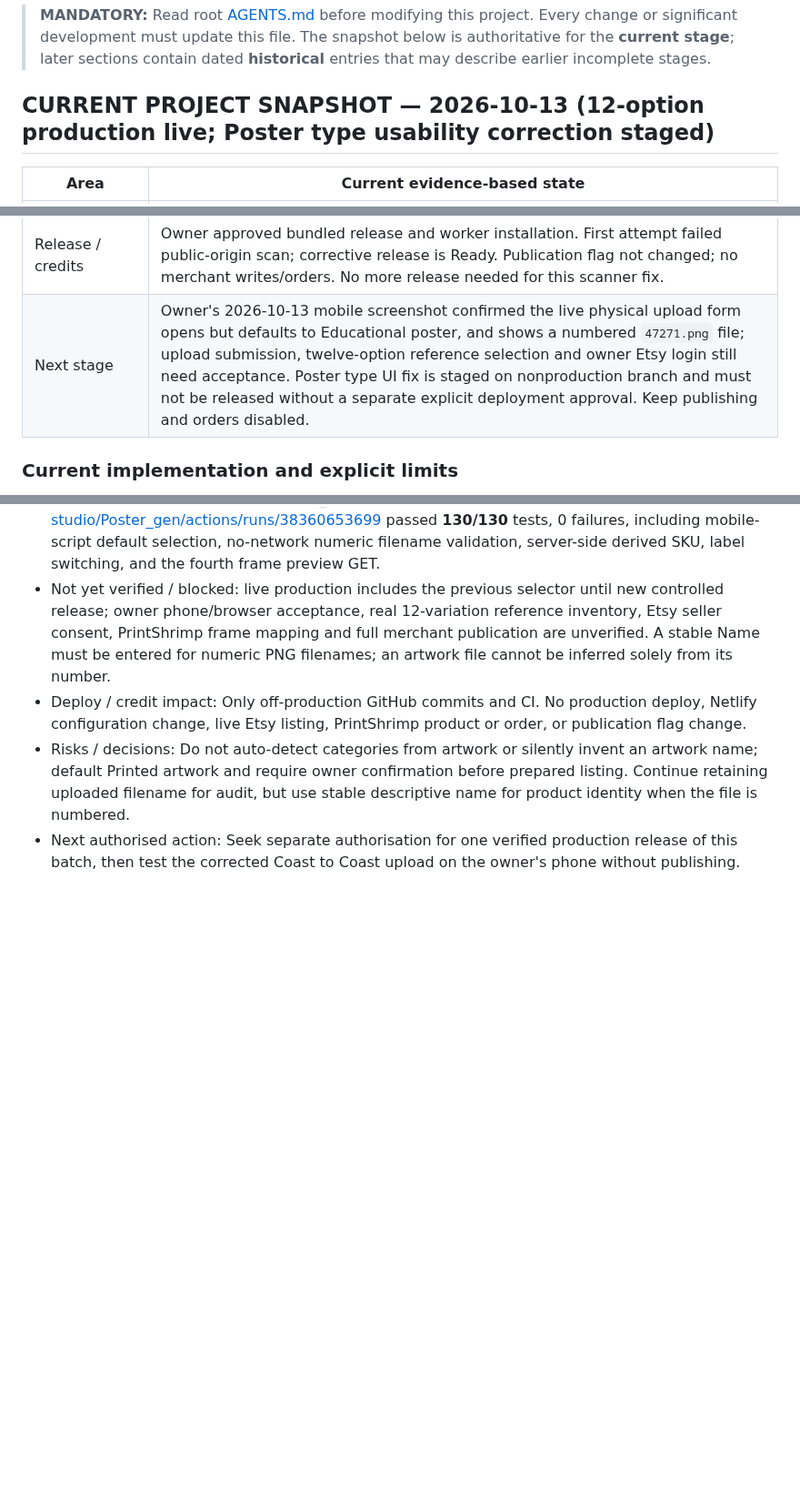
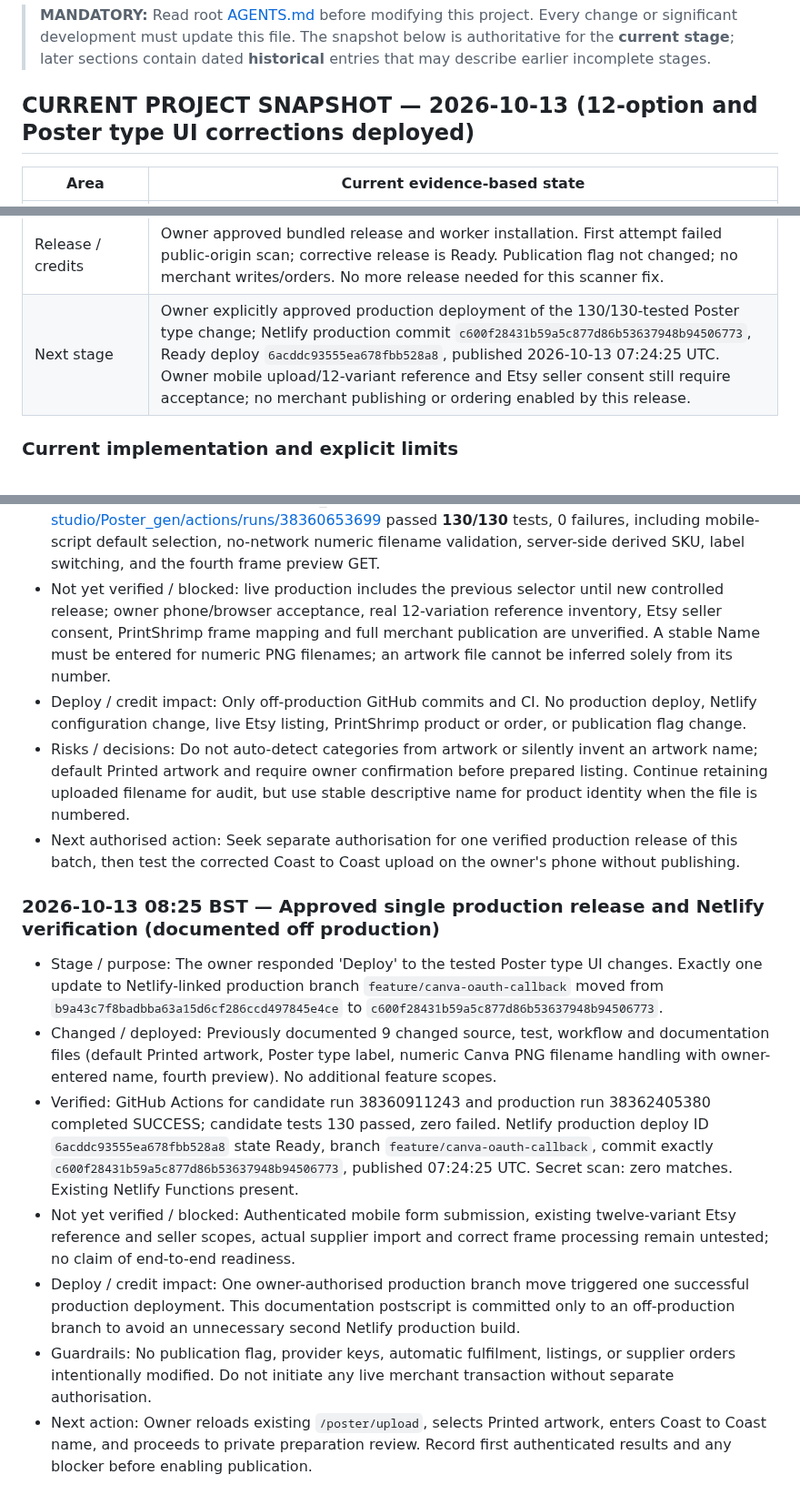
Before and after one commit to sapiverpress-studio/Poster_gen, a Markdown page: docs/PROJECT_STATUS.md, 3 parts joined by grey strips. Shown at 91% size. Drawn GitHub-style; blank space fills up the shorter version.

Commit message:
Record approved Netlify release and post-deploy evidence without second production build

```diff
--- a/docs/PROJECT_STATUS.md
+++ b/docs/PROJECT_STATUS.md
@@ -2,7 +2,7 @@
 
 > **MANDATORY:** Read root [AGENTS.md](../AGENTS.md) before modifying this project. Every change or significant development must update this file. The snapshot below is authoritative for the **current stage**; later sections contain dated **historical** entries that may describe earlier incomplete stages.
 
-## CURRENT PROJECT SNAPSHOT — 2026-10-13 (12-option production live; Poster type usability correction staged)
+## CURRENT PROJECT SNAPSHOT — 2026-10-13 (12-option and Poster type UI corrections deployed)
 
 | Area | Current evidence-based state |
 | --- | --- |
@@ -19,7 +19,7 @@
 | Etsy access | Existing key pair and supplier key previously returned HTTP 200 in read-only preflight. Seller OAuth NOT established by those keys; updated `shops_w` consent required for section creation. No live sections/listings changed. |
 | Canva | Original `DAHXUnmHofY` preserved. Working A3 `DAHXb1PdJlM`; existing owner report confirmed 3508 × 4961 PNG, 37.4 MiB, A3 300/A4 424/A5 600 PPI. No new export or artwork change. Visual print/sample and framed fulfilment remain unverified. |
 | Release / credits | Owner approved bundled release and worker installation. First attempt failed public-origin scan; corrective release is Ready. Publication flag not changed; no merchant writes/orders. No more release needed for this scanner fix. |
-| Next stage | Owner's 2026-10-13 mobile screenshot confirmed the live physical upload form opens but defaults to Educational poster, and shows a numbered `47271.png` file; upload submission, twelve-option reference selection and owner Etsy login still need acceptance. Poster type UI fix is staged on nonproduction branch and must not be released without a separate explicit deployment approval. Keep publishing and orders disabled. |
+| Next stage | Owner explicitly approved production deployment of the 130/130-tested Poster type change; Netlify production commit `c600f28431b59a5c877d86b53637948b94506773`, Ready deploy `6acddc93555ea678fbb528a8`, published 2026-10-13 07:24:25 UTC. Owner mobile upload/12-variant reference and Etsy seller consent still require acceptance; no merchant publishing or ordering enabled by this release. |
 
 ### Current implementation and explicit limits
 
@@ -584,3 +584,13 @@ No Etsy listing or PrintShrimp order was created. Production deploy settings lef
 - Deploy / credit impact: Only off-production GitHub commits and CI. No production deploy, Netlify configuration change, live Etsy listing, PrintShrimp product or order, or publication flag change.
 - Risks / decisions: Do not auto-detect categories from artwork or silently invent an artwork name; default Printed artwork and require owner confirmation before prepared listing. Continue retaining uploaded filename for audit, but use stable descriptive name for product identity when the file is numbered.
 - Next authorised action: Seek separate authorisation for one verified production release of this batch, then test the corrected Coast to Coast upload on the owner's phone without publishing.
+
+
+### 2026-10-13 08:25 BST — Approved single production release and Netlify verification (documented off production)
+- Stage / purpose: The owner responded 'Deploy' to the tested Poster type UI changes. Exactly one update to Netlify-linked production branch `feature/canva-oauth-callback` moved from `b9a43c7f8badbba63a15d6cf286ccd497845e4ce` to `c600f28431b59a5c877d86b53637948b94506773`.
+- Changed / deployed: Previously documented 9 changed source, test, workflow and documentation files (default Printed artwork, Poster type label, numeric Canva PNG filename handling with owner-entered name, fourth preview). No additional feature scopes.
+- Verified: GitHub Actions for candidate run 38360911243 and production run 38362405380 completed SUCCESS; candidate tests 130 passed, zero failed. Netlify production deploy ID `6acddc93555ea678fbb528a8` state Ready, branch `feature/canva-oauth-callback`, commit exactly `c600f28431b59a5c877d86b53637948b94506773`, published 07:24:25 UTC. Secret scan: zero matches. Existing Netlify Functions present.
+- Not yet verified / blocked: Authenticated mobile form submission, existing twelve-variant Etsy reference and seller scopes, actual supplier import and correct frame processing remain untested; no claim of end-to-end readiness.
+- Deploy / credit impact: One owner-authorised production branch move triggered one successful production deployment. This documentation postscript is committed only to an off-production branch to avoid an unnecessary second Netlify production build.
+- Guardrails: No publication flag, provider keys, automatic fulfilment, listings, or supplier orders intentionally modified. Do not initiate any live merchant transaction without separate authorisation.
+- Next action: Owner reloads existing `/poster/upload`, selects Printed artwork, enters Coast to Coast name, and proceeds to private preparation review. Record first authenticated results and any blocker before enabling publication.
```
